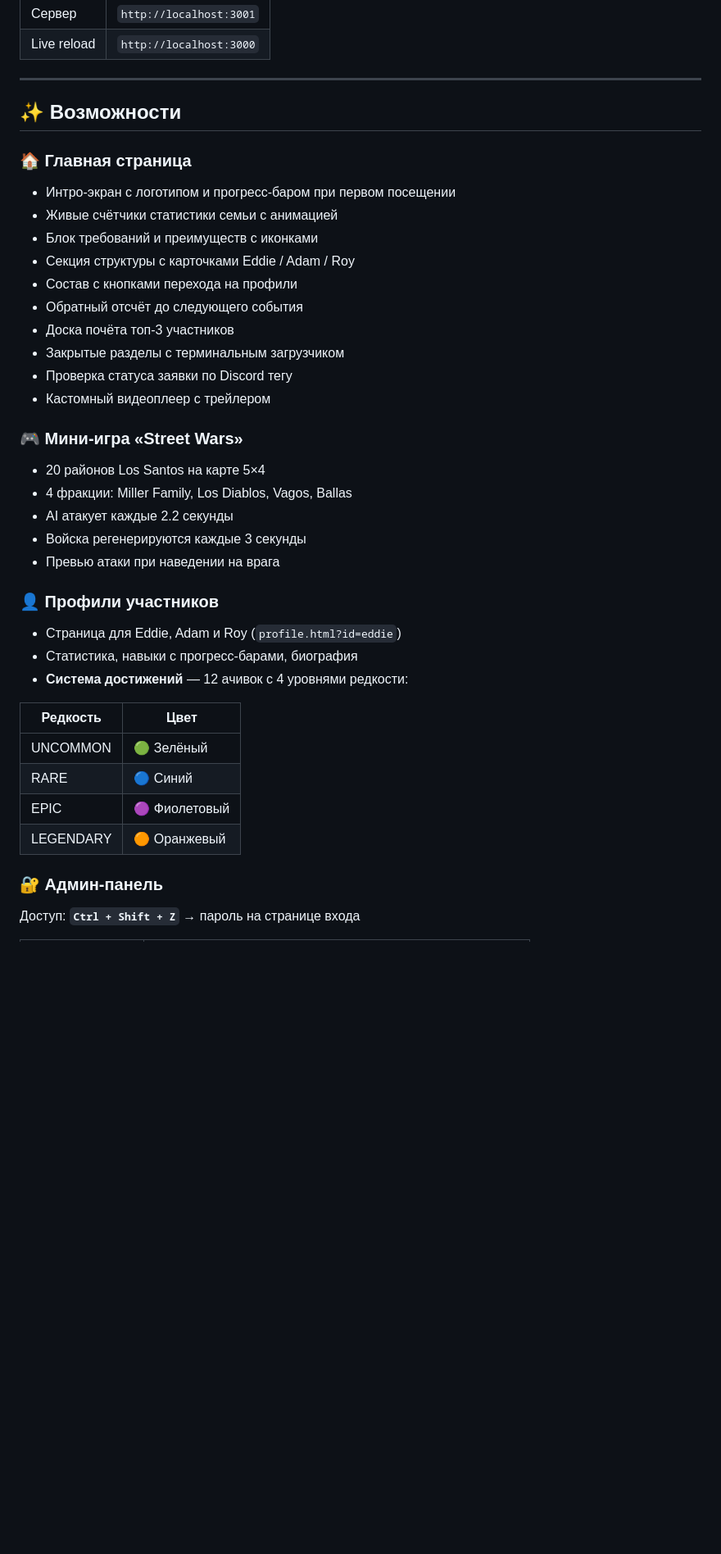
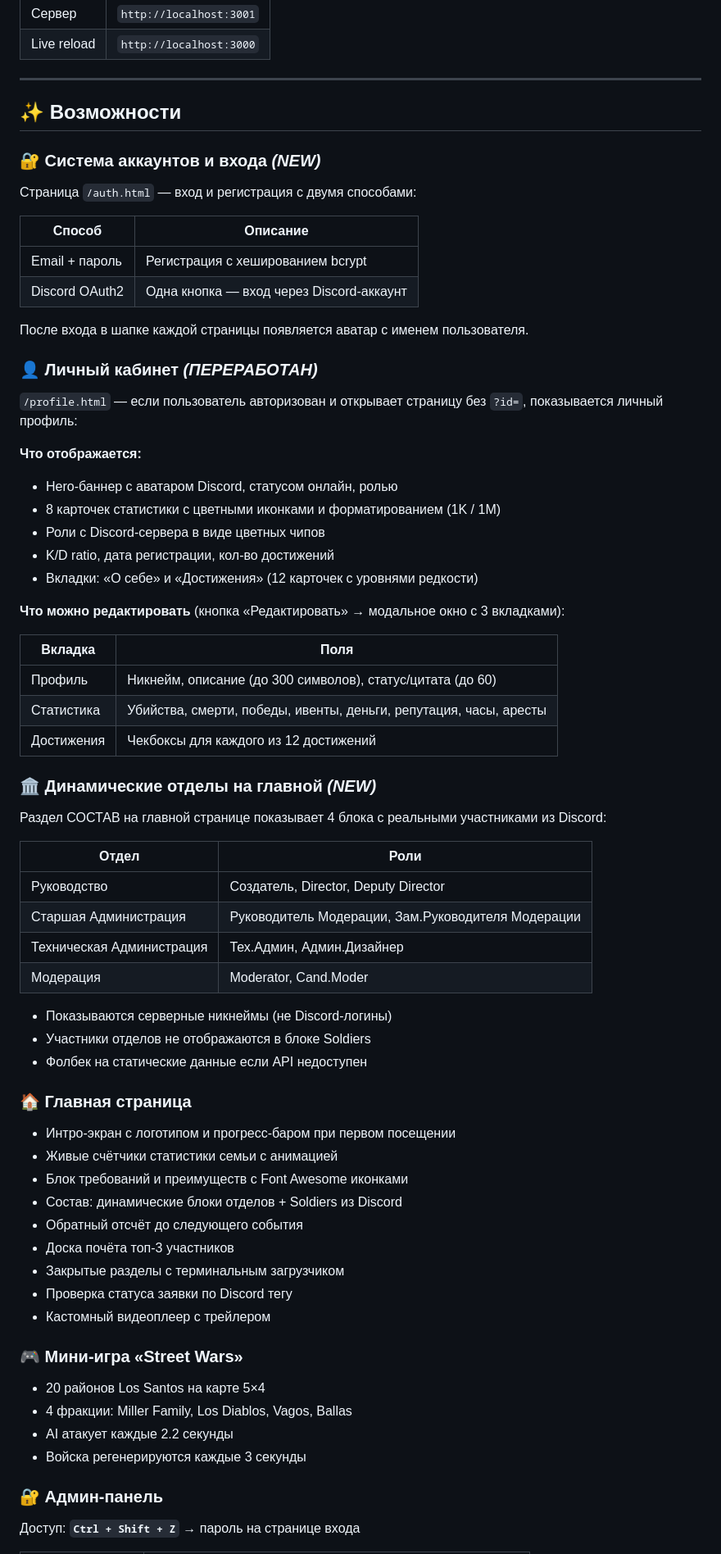
Before and after one commit to style-beep/miller, a Markdown page: README.md, the part around one of its changes. Shown at 82% size. Rendered like a GitHub page; blank space fills up the shorter version.

```diff
--- a/README.md
+++ b/README.md
@@ -142,12 +153,56 @@ npm run dev
 
 ## ✨ Возможности
 
+### 🔐 Система аккаунтов и входа *(NEW)*
+
+Страница `/auth.html` — вход и регистрация с двумя способами:
+
+| Способ | Описание |
+|--------|----------|
+| Email + пароль | Регистрация с хешированием bcrypt |
+| Discord OAuth2 | Одна кнопка — вход через Discord-аккаунт |
+
+После входа в шапке каждой страницы появляется аватар с именем пользователя.
+
+### 👤 Личный кабинет *(ПЕРЕРАБОТАН)*
+
+`/profile.html` — если пользователь авторизован и открывает страницу без `?id=`, показывается личный профиль:
+
+**Что отображается:**
+- Hero-баннер с аватаром Discord, статусом онлайн, ролью
+- 8 карточек статистики с цветными иконками и форматированием (1K / 1M)
+- Роли с Discord-сервера в виде цветных чипов
+- K/D ratio, дата регистрации, кол-во достижений
+- Вкладки: «О себе» и «Достижения» (12 карточек с уровнями редкости)
+
+**Что можно редактировать** (кнопка «Редактировать» → модальное окно с 3 вкладками):
+
+| Вкладка | Поля |
+|---------|------|
+| Профиль | Никнейм, описание (до 300 символов), статус/цитата (до 60) |
+| Статистика | Убийства, смерти, победы, ивенты, деньги, репутация, часы, аресты |
+| Достижения | Чекбоксы для каждого из 12 достижений |
+
+### 🏛️ Динамические отделы на главной *(NEW)*
+
+Раздел СОСТАВ на главной странице показывает 4 блока с реальными участниками из Discord:
+
+| Отдел | Роли |
+|-------|------|
+| Руководство | Создатель, Director, Deputy Director |
+| Старшая Администрация | Руководитель Модерации, Зам.Руководителя Модерации |
+| Техническая Администрация | Тех.Админ, Админ.Дизайнер |
+| Модерация | Moderator, Cand.Moder |
+
+- Показываются серверные никнеймы (не Discord-логины)
+- Участники отделов не отображаются в блоке Soldiers
+- Фолбек на статические данные если API недоступен
+
 ### 🏠 Главная страница
 - Интро-экран с логотипом и прогресс-баром при первом посещении
 - Живые счётчики статистики семьи с анимацией
-- Блок требований и преимуществ с иконками
-- Секция структуры с карточками Eddie / Adam / Roy
-- Состав с кнопками перехода на профили
+- Блок требований и преимуществ с Font Awesome иконками
+- Состав: динамические блоки отделов + Soldiers из Discord
 - Обратный отсчёт до следующего события
 - Доска почёта топ-3 участников
 - Закрытые разделы с терминальным загрузчиком
@@ -159,19 +214,6 @@ npm run dev
 - 4 фракции: Miller Family, Los Diablos, Vagos, Ballas
 - AI атакует каждые 2.2 секунды
 - Войска регенерируются каждые 3 секунды
-- Превью атаки при наведении на врага
-
-### 👤 Профили участников
-- Страница для Eddie, Adam и Roy (`profile.html?id=eddie`)
-- Статистика, навыки с прогресс-барами, биография
-- **Система достижений** — 12 ачивок с 4 уровнями редкости:
-
-| Редкость | Цвет |
-|----------|------|
-| UNCOMMON | 🟢 Зелёный |
-| RARE | 🔵 Синий |
-| EPIC | 🟣 Фиолетовый |
-| LEGENDARY | 🟠 Оранжевый |
 
 ### 🔐 Админ-панель
 Доступ: **`Ctrl + Shift + Z`** → пароль на странице входа
```
Also changed, not shown: other parts of README.md (+62 -56 lines).
